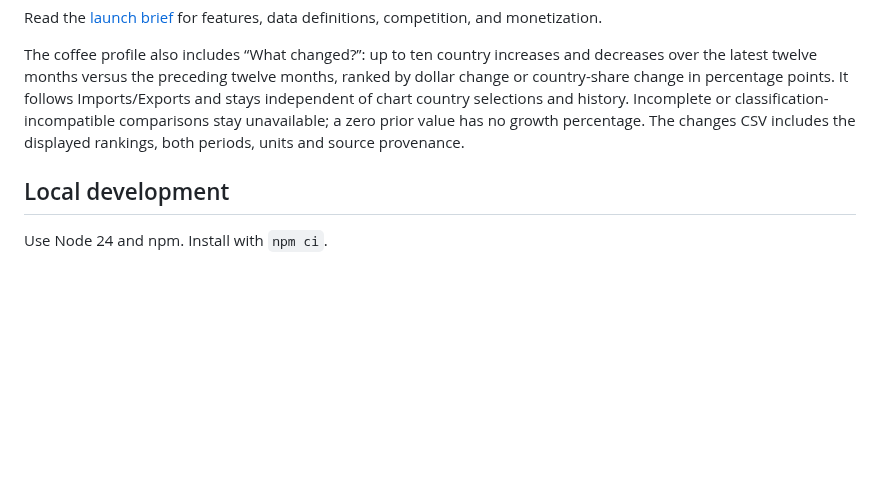
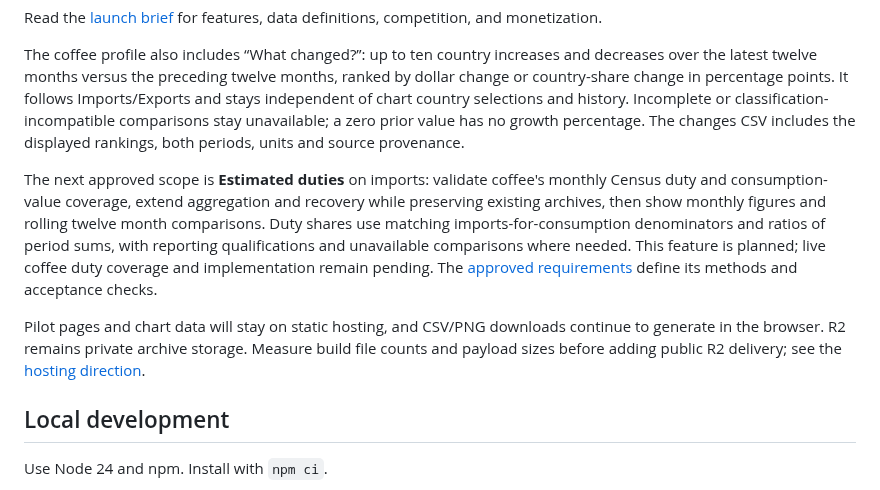
Before and after one commit to Vasuki8/us-trade-tracker, a Markdown page: README.md, the part around the change. Drawn GitHub-style; blank space fills up the shorter version.

Commit message:
docs: add approved estimated duties scope

```diff
--- a/README.md
+++ b/README.md
@@ -11,6 +11,10 @@ The first local development profile is verified with real Census data: roasted c
 Read the [launch brief](docs/superpowers/specs/2026-10-08-us-trade-tracker-design.md) for features, data definitions, competition, and monetization.
 
 The coffee profile also includes “What changed?”: up to ten country increases and decreases over the latest twelve months versus the preceding twelve months, ranked by dollar change or country-share change in percentage points. It follows Imports/Exports and stays independent of chart country selections and history. Incomplete or classification-incompatible comparisons stay unavailable; a zero prior value has no growth percentage. The changes CSV includes the displayed rankings, both periods, units and source provenance.
+
+The next approved scope is **Estimated duties** on imports: validate coffee's monthly Census duty and consumption-value coverage, extend aggregation and recovery while preserving existing archives, then show monthly figures and rolling twelve month comparisons. Duty shares use matching imports-for-consumption denominators and ratios of period sums, with reporting qualifications and unavailable comparisons where needed. This feature is planned; live coffee duty coverage and implementation remain pending. The [approved requirements](docs/superpowers/specs/2026-10-08-us-trade-tracker-design.md#approved-scope-additions) define its methods and acceptance checks.
+
+Pilot pages and chart data will stay on static hosting, and CSV/PNG downloads continue to generate in the browser. R2 remains private archive storage. Measure build file counts and payload sizes before adding public R2 delivery; see the [hosting direction](docs/superpowers/specs/2026-10-08-us-trade-tracker-design.md#launch-resources-and-hosting-direction).
 
 ## Local development
 
```
Also changed, not shown: 1 other file.
